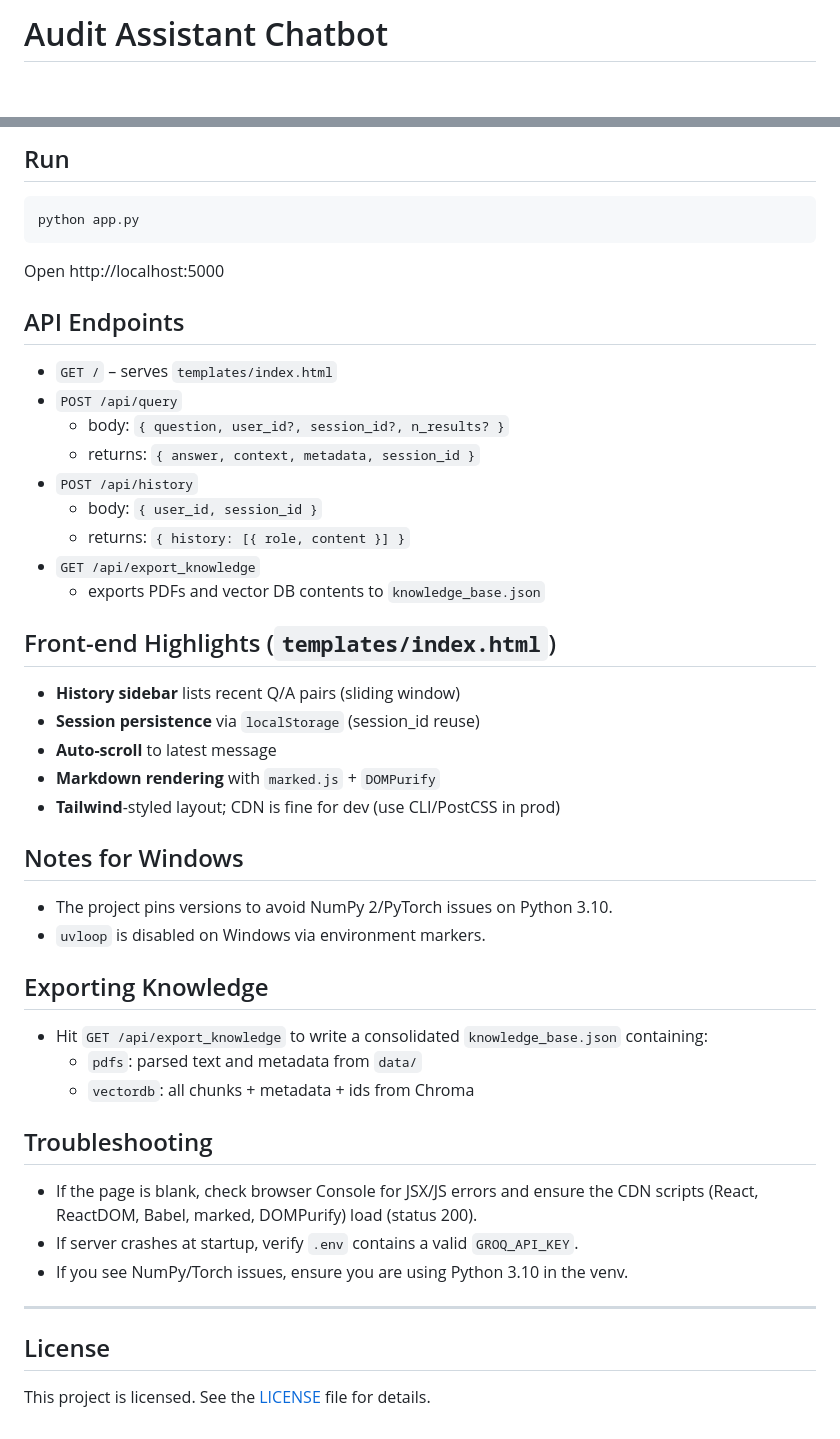
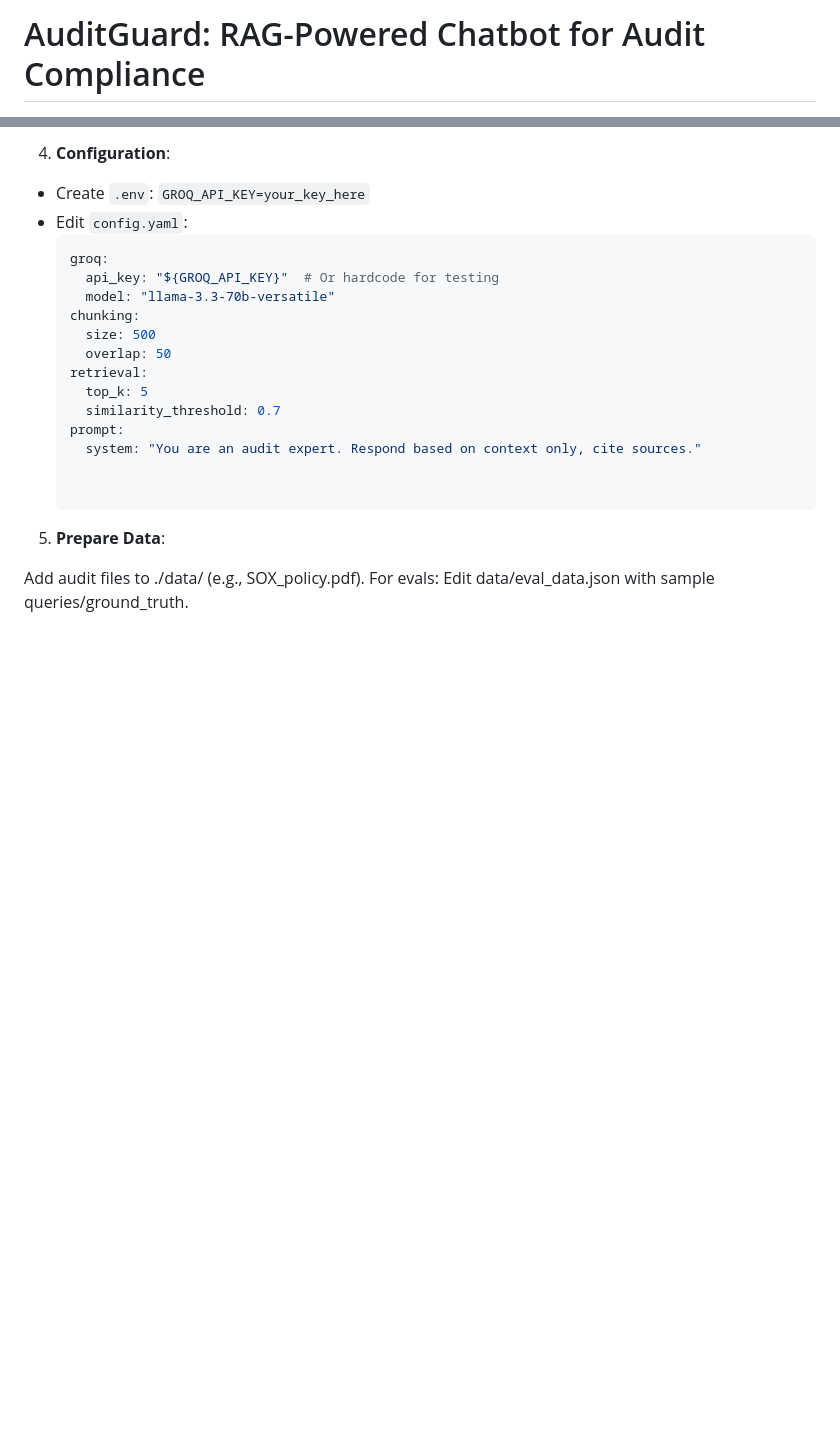
Before and after one commit to eyoul/audit-assistant-chatbot, a Markdown page: README.md, 2 parts joined by grey strips. Rendered like a GitHub page; blank space fills up the shorter version.

````diff
--- a/README.md
+++ b/README.md
@@ -1,2 +1,2 @@
-# Audit Assistant Chatbot
+# AuditGuard: RAG-Powered Chatbot for Audit Compliance
 
@@ -73,48 +75,22 @@ prompt:
 
-## Run
+4. **Configuration**:
+- Create `.env`: `GROQ_API_KEY=your_key_here`
+- Edit `config.yaml`:
+  ```yaml
+  groq:
+    api_key: "${GROQ_API_KEY}"  # Or hardcode for testing
+    model: "llama-3.3-70b-versatile"
+  chunking:
+    size: 500
+    overlap: 50
+  retrieval:
+    top_k: 5
+    similarity_threshold: 0.7
+  prompt:
+    system: "You are an audit expert. Respond based on context only, cite sources."
 
-```bash
-python app.py
-```
-Open http://localhost:5000
 
-## API Endpoints
-- `GET /` – serves `templates/index.html`
-- `POST /api/query`
-  - body: `{ question, user_id?, session_id?, n_results? }`
-  - returns: `{ answer, context, metadata, session_id }`
-- `POST /api/history`
-  - body: `{ user_id, session_id }`
-  - returns: `{ history: [{ role, content }] }`
-- `GET /api/export_knowledge`
-  - exports PDFs and vector DB contents to `knowledge_base.json`
+5. **Prepare Data**:
 
-## Front-end Highlights (`templates/index.html`)
-
-- **History sidebar** lists recent Q/A pairs (sliding window)
-- **Session persistence** via `localStorage` (session_id reuse)
-- **Auto-scroll** to latest message
-- **Markdown rendering** with `marked.js` + `DOMPurify`
-- **Tailwind**-styled layout; CDN is fine for dev (use CLI/PostCSS in prod)
-
-## Notes for Windows
-
-- The project pins versions to avoid NumPy 2/PyTorch issues on Python 3.10.
-- `uvloop` is disabled on Windows via environment markers.
-
-## Exporting Knowledge
-
-- Hit `GET /api/export_knowledge` to write a consolidated `knowledge_base.json` containing:
-  - `pdfs`: parsed text and metadata from `data/`
-  - `vectordb`: all chunks + metadata + ids from Chroma
-
-## Troubleshooting
-- If the page is blank, check browser Console for JSX/JS errors and ensure the CDN scripts (React, ReactDOM, Babel, marked, DOMPurify) load (status 200).
-- If server crashes at startup, verify `.env` contains a valid `GROQ_API_KEY`.
-- If you see NumPy/Torch issues, ensure you are using Python 3.10 in the venv.
-
----
-
-## License
-
-This project is licensed. See the [LICENSE](LICENSE) file for details.
+Add audit files to ./data/ (e.g., SOX_policy.pdf).
+For evals: Edit data/eval_data.json with sample queries/ground_truth.
````
Also changed, not shown: other parts of README.md (+60 -58 lines).
